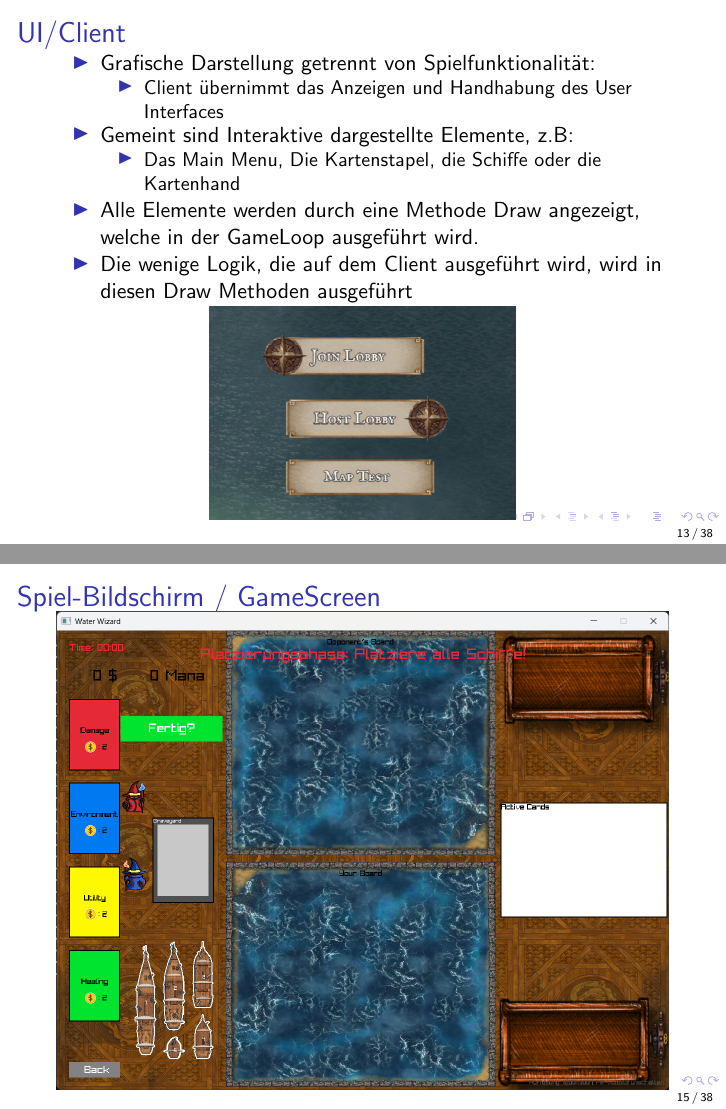
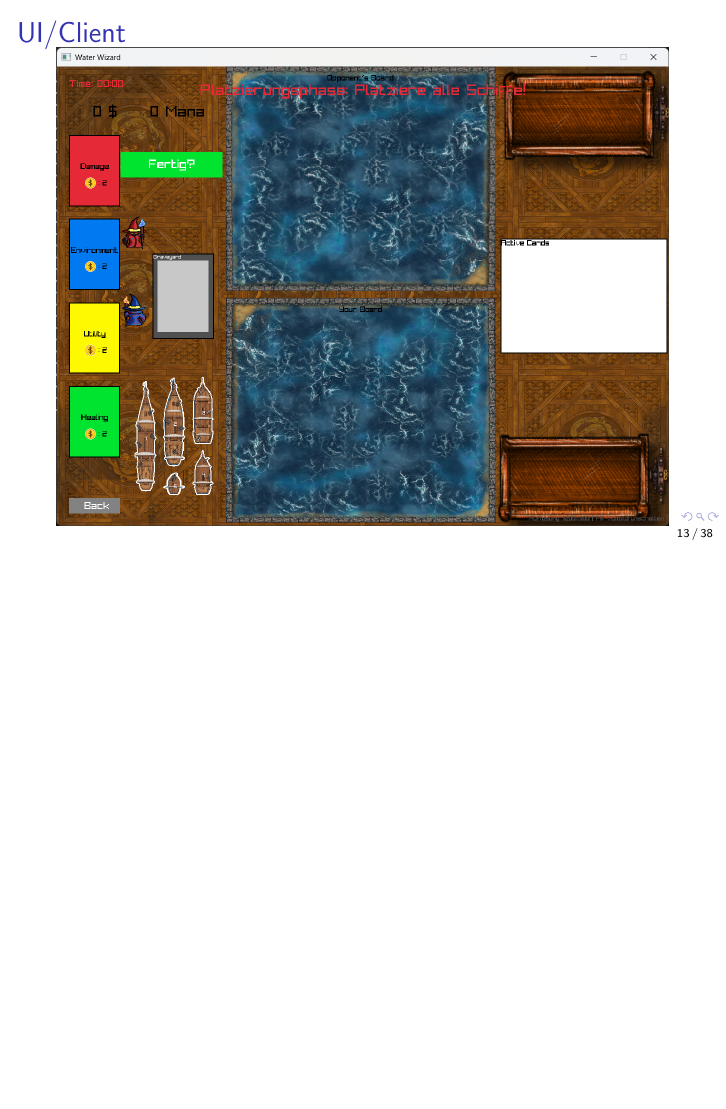
Before and after one commit to maxk2807/WaterWizards, LaTeX slides (presentation/Präsentation.tex): pages 13 and 15 of 38 before the commit and page 13 of 38 after it, the two joined at a grey line, the shorter picture padded with empty space. Compiled offline with pdfLaTeX.

Commit message:
restructuring

```diff
--- a/presentation/Präsentation.tex
+++ b/presentation/Präsentation.tex
@@ -249,6 +249,11 @@
 \subsection{UI/Client}
 \begin{frame}
   \frametitle{UI/Client}
+  \includegraphics[width=\textwidth]{GameScreen.png}
+\end{frame}
+
+\begin{frame}
+  \frametitle{UI/Client}
   \begin{itemize}
     \item Grafische Darstellung getrennt von Spielfunktionalität:
       \begin{itemize}
@@ -297,10 +302,7 @@
   \end{lstlisting}
 \end{frame}
 
-\begin{frame}
-  \frametitle{Spiel-Bildschirm / GameScreen}
-  \includegraphics[width=\textwidth]{GameScreen.png}
-\end{frame}
+
 
 \subsection{Nachrichtenempfang + Parsing im Client}
 \begin{frame}[fragile]
```
Also changed, not shown: presentation/Präsentation.pdf, 8 other files.
